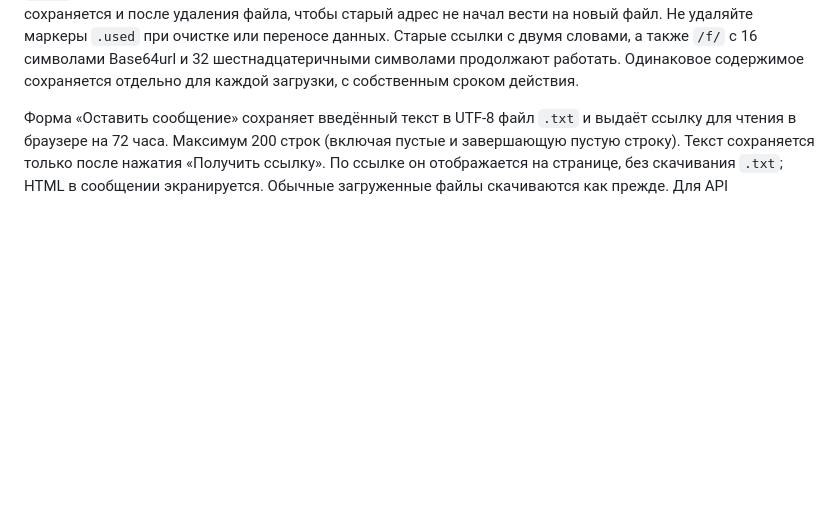
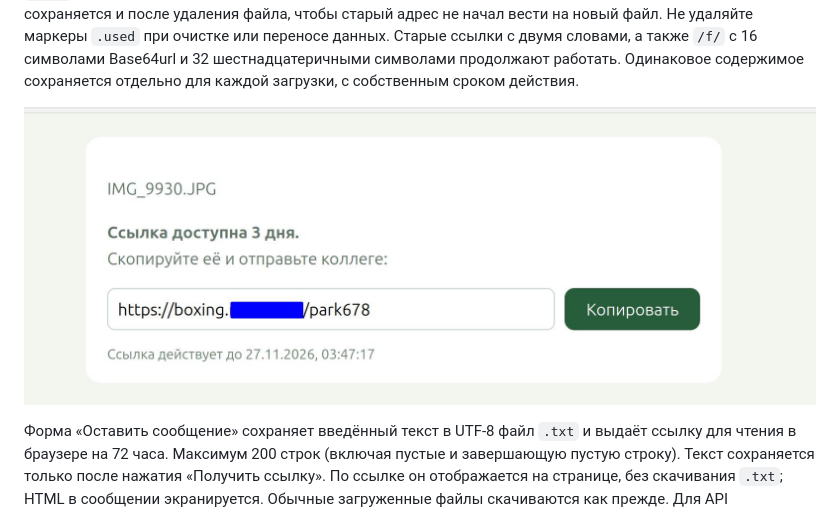
Before and after one commit to dmnovikov/napibox, a Markdown page: README.md, the part around the change. Rendered like a GitHub page; pictures changed too: docs/images/napibox-link.jpg (added); blank space fills up the shorter version.

Commit message:
Show generated short link in README screenshot

```diff
--- a/README.md
+++ b/README.md
@@ -18,6 +18,8 @@ ID. Новые ссылки имеют вид `/cat042` или `/apple317`: од
 Старые ссылки с двумя словами, а также `/f/` с 16 символами Base64url и
 32 шестнадцатеричными символами продолжают работать. Одинаковое содержимое сохраняется
 отдельно для каждой загрузки, с собственным сроком действия.
+
+![Готовая короткая ссылка после загрузки файла](docs/images/napibox-link.jpg)
 
 Форма «Оставить сообщение» сохраняет введённый текст в UTF-8 файл `.txt` и выдаёт
 ссылку для чтения в браузере на 72 часа. Максимум 200 строк (включая пустые и завершающую
```
